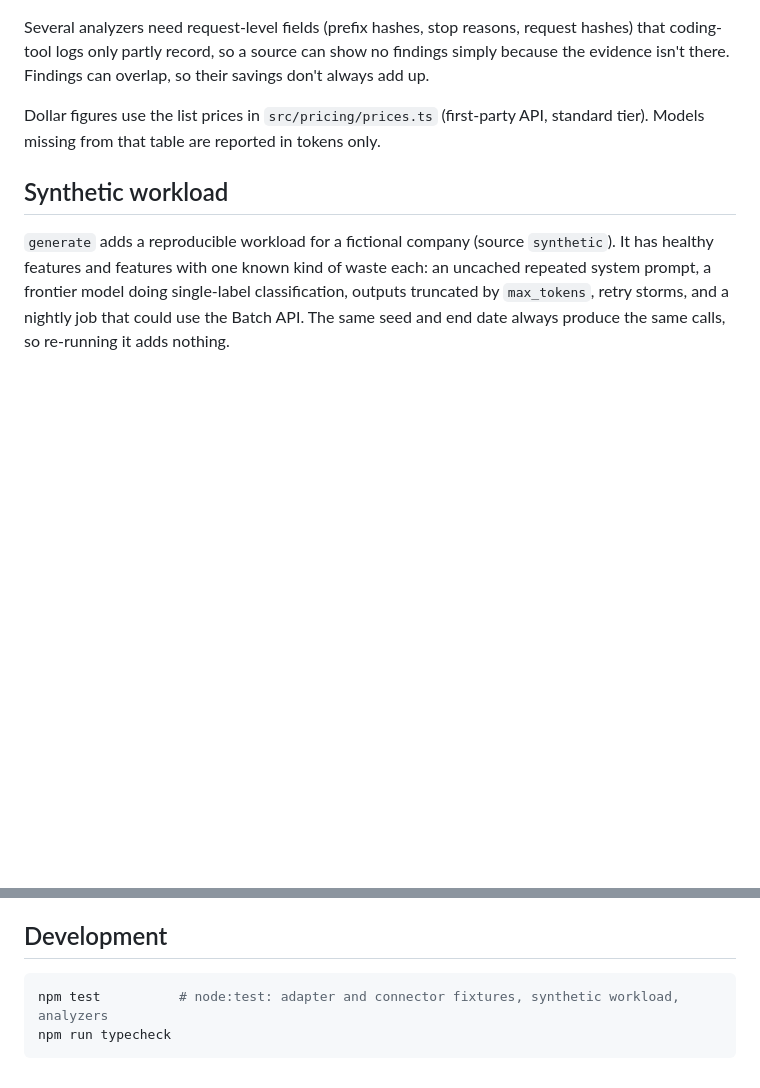
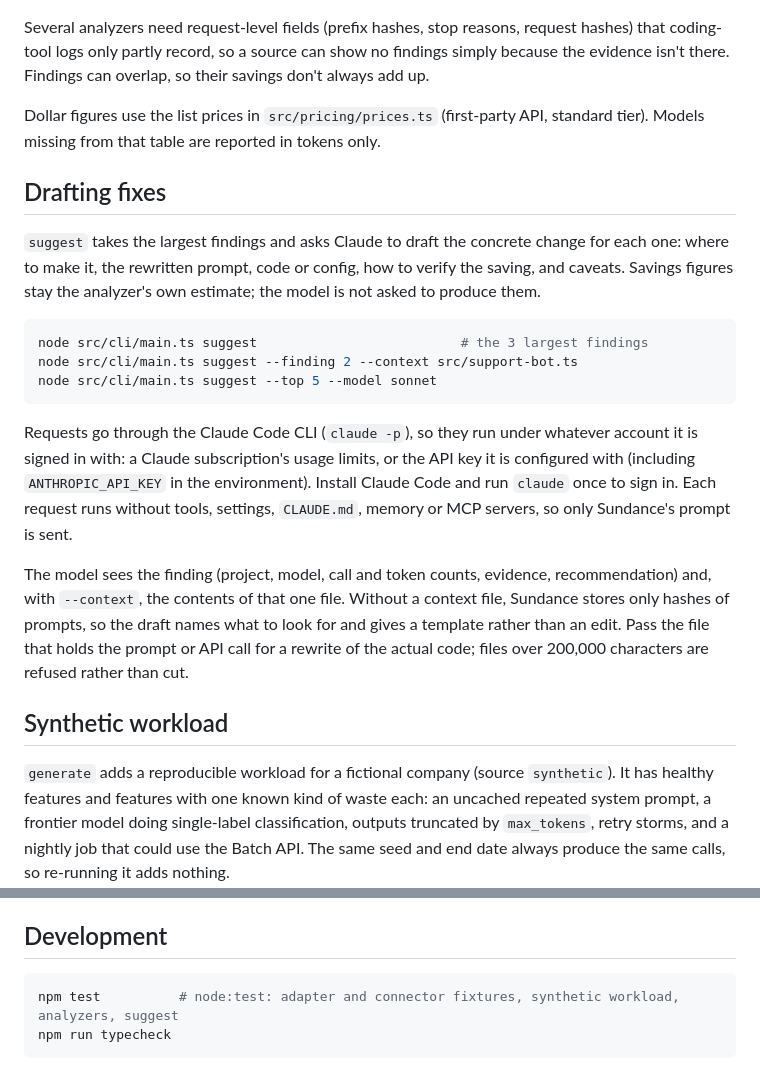
Before and after one commit to mdeltano/AI-token-analyzer, a Markdown page: README.md, 2 parts joined by grey strips. Rendered like a GitHub page; blank space fills up the shorter version.

Commit message:
docs: document the suggest command
Co-Authored-By: Claude Opus 5.5 <noreply@anthropic.com>

````diff
--- a/README.md
+++ b/README.md
@@ -91,6 +91,30 @@ evidence isn't there. Findings can overlap, so their savings don't always add up
 Dollar figures use the list prices in `src/pricing/prices.ts` (first-party API, standard tier).
 Models missing from that table are reported in tokens only.
 
+## Drafting fixes
+
+`suggest` takes the largest findings and asks Claude to draft the concrete change for each one:
+where to make it, the rewritten prompt, code or config, how to verify the saving, and caveats.
+Savings figures stay the analyzer's own estimate; the model is not asked to produce them.
+
+```sh
+node src/cli/main.ts suggest                          # the 3 largest findings
+node src/cli/main.ts suggest --finding 2 --context src/support-bot.ts
+node src/cli/main.ts suggest --top 5 --model sonnet
+```
+
+Requests go through the Claude Code CLI (`claude -p`), so they run under whatever account it is
+signed in with: a Claude subscription's usage limits, or the API key it is configured with
+(including `ANTHROPIC_API_KEY` in the environment). Install Claude Code and run `claude` once to
+sign in. Each request runs without tools, settings, `CLAUDE.md`, memory or MCP servers, so only
+Sundance's prompt is sent.
+
+The model sees the finding (project, model, call and token counts, evidence, recommendation) and,
+with `--context`, the contents of that one file. Without a context file, Sundance stores only
+hashes of prompts, so the draft names what to look for and gives a template rather than an edit.
+Pass the file that holds the prompt or API call for a rewrite of the actual code; files over
+200,000 characters are refused rather than cut.
+
 ## Synthetic workload
 
 `generate` adds a reproducible workload for a fictional company (source `synthetic`). It has
@@ -119,6 +143,6 @@ the same when the file is parsed again, so re-imports never double-count.
 ## Development
 
 ```sh
-npm test          # node:test: adapter and connector fixtures, synthetic workload, analyzers
+npm test          # node:test: adapter and connector fixtures, synthetic workload, analyzers, suggest
 npm run typecheck
 ```
````
